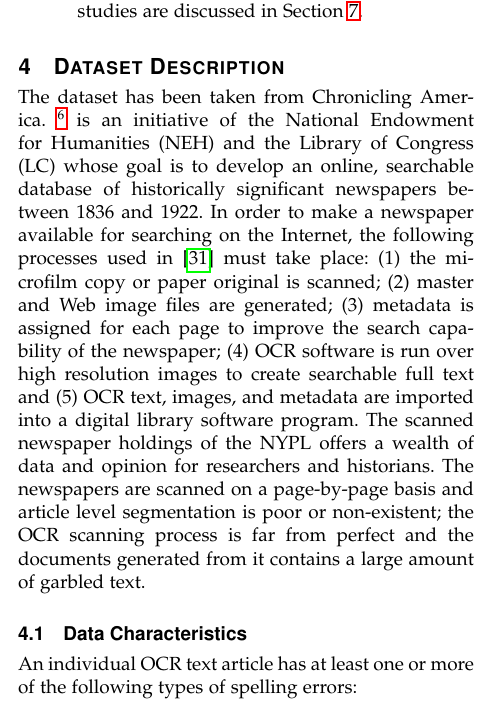
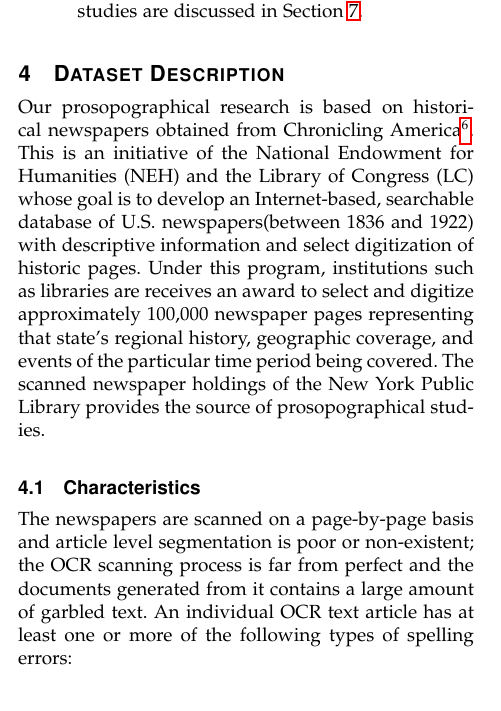
Before and after one commit to aayushee/Paper, a LaTeX thesis (Thesis/paper template/bare_adv.tex, which reads Thesis/paper template/Dataset.tex): part of one column of page 4 of 20, cut so that both start at the same text. Compiled offline with pdfLaTeX.

Commit message:
adding data set tex file

```diff
--- a/Thesis/paper template/Dataset.tex
+++ b/Thesis/paper template/Dataset.tex
@@ -1,22 +1,7 @@
-The dataset has been taken from Chronicling America.
-\footnote{\texttt{http://chroniclingamerica.loc.gov/}} is an
+Our prosopographical research is based on historical newspapers obtained from Chronicling America\footnote{\texttt{http://chroniclingamerica.loc.gov/}}. This is an
 initiative of the National Endowment for Humanities (NEH) and the
-Library of Congress (LC) whose goal is to develop an online,
-searchable database of historically significant newspapers between
-1836 and 1922.
-In order to make a newspaper available for searching on the Internet,
-the following processes used in \cite{dutta2011learning} must take place: (1) the microfilm copy or
-paper original is scanned; (2) master and Web image files are
-generated; (3) metadata is assigned for each page to improve the
-search capability of the newspaper; (4) OCR software is run over high
-resolution images to create searchable full text and (5) OCR text,
-images, and metadata are imported into a digital library software
-program. The scanned newspaper holdings of the NYPL offers a wealth of
-data and opinion for researchers and historians.
-The newspapers are scanned on a page-by-page basis and article level
-segmentation is poor or non-existent; the OCR scanning process is far
-from perfect and the documents generated from it contains a large
-amount of garbled text.
+Library of Congress (LC) whose goal is to develop an Internet-based, searchable database of U.S. newspapers(between
+1836 and 1922) with descriptive information and select digitization of historic pages. Under this program, institutions such as libraries are receives an award to select and digitize approximately 100,000 newspaper pages representing that state's regional history, geographic coverage, and events of the particular time period being covered. The scanned newspaper holdings of the New York Public Library provides the source of prosopographical studies.
 
 \begin{figure*}
 \includegraphics[scale=0.75]{originalimage}
@@ -25,10 +10,12 @@ amount of garbled text.
 \label{figure:1}
 \end{figure*}
 
-\subsection{Data Characteristics}
+\subsection{Characteristics}
+The newspapers are scanned on a page-by-page basis and article level
+segmentation is poor or non-existent; the OCR scanning process is far
+from perfect and the documents generated from it contains a large
+amount of garbled text.
 An individual OCR text article has at least one or more of the following types of spelling errors:
-
-
 
 \begin{itemize}
  \item \textbf{Real word errors}	 include words that are spelled correctly in the OCR text but still incorrect when compared to the original newspaper article image. For example: In Figure~\ref{figure:1}, the word ``coil"  has been correctly spelled in the OCR text  but should have been ``and" according to the original newspaper article.
```
Also changed, not shown: Thesis/paper template/Dataset.tex (11 more changed lines).
